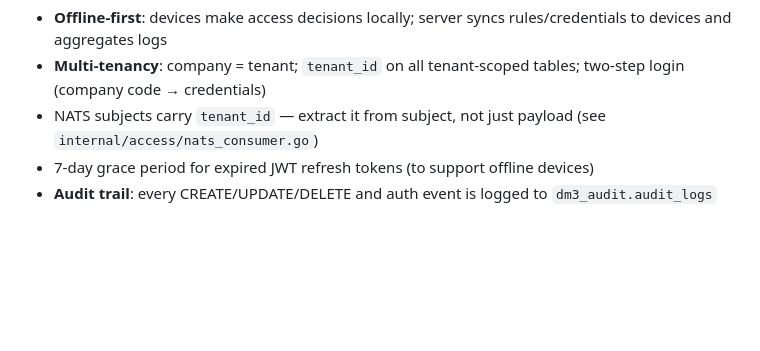
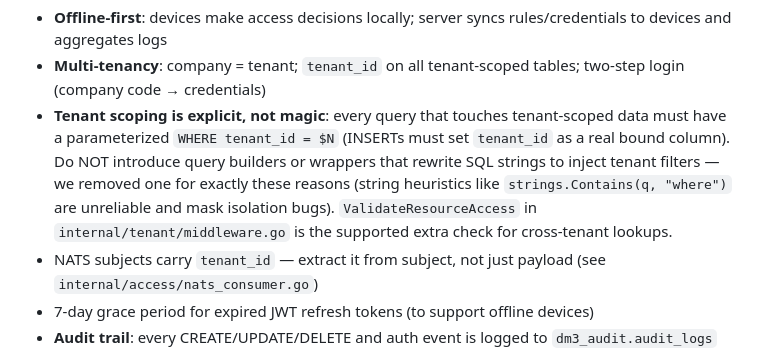
Before and after one commit to cuongnda/dm3-design, a Markdown page: CLAUDE.md, the part around the change. Rendered like a GitHub page; blank space fills up the shorter version.

Commit message:
docs(claude): document explicit tenant scoping convention
Add guidance forbidding SQL-rewriting tenant wrappers after removing the
unsafe one, so future devs don't reintroduce the pattern.

```diff
--- a/CLAUDE.md
+++ b/CLAUDE.md
@@ -116,6 +116,7 @@ Seven services, all in one Go module (`github.com/duali/dm3-backend`):
 **Key design decisions:**
 - **Offline-first**: devices make access decisions locally; server syncs rules/credentials to devices and aggregates logs
 - **Multi-tenancy**: company = tenant; `tenant_id` on all tenant-scoped tables; two-step login (company code → credentials)
+- **Tenant scoping is explicit, not magic**: every query that touches tenant-scoped data must have a parameterized `WHERE tenant_id = $N` (INSERTs must set `tenant_id` as a real bound column). Do NOT introduce query builders or wrappers that rewrite SQL strings to inject tenant filters — we removed one for exactly these reasons (string heuristics like `strings.Contains(q, "where")` are unreliable and mask isolation bugs). `ValidateResourceAccess` in `internal/tenant/middleware.go` is the supported extra check for cross-tenant lookups.
 - NATS subjects carry `tenant_id` — extract it from subject, not just payload (see `internal/access/nats_consumer.go`)
 - 7-day grace period for expired JWT refresh tokens (to support offline devices)
 - **Audit trail**: every CREATE/UPDATE/DELETE and auth event is logged to `dm3_audit.audit_logs` (TimescaleDB hypertable). Services publish audit entries to NATS (`dm3.audit.{service}`) via `pkg/audit.Logger`; standalone `audit-svc` consumes from NATS and batch-INSERTs into DB. The table is INSERT+SELECT only (no UPDATE/DELETE by application user). Retention: 2 years, compression after 30 days. Query API at `/api/v1/audit/` (system admin) and `/api/v1/audit/tenant/` (tenant-scoped), served by audit-svc on port 8001.
```
